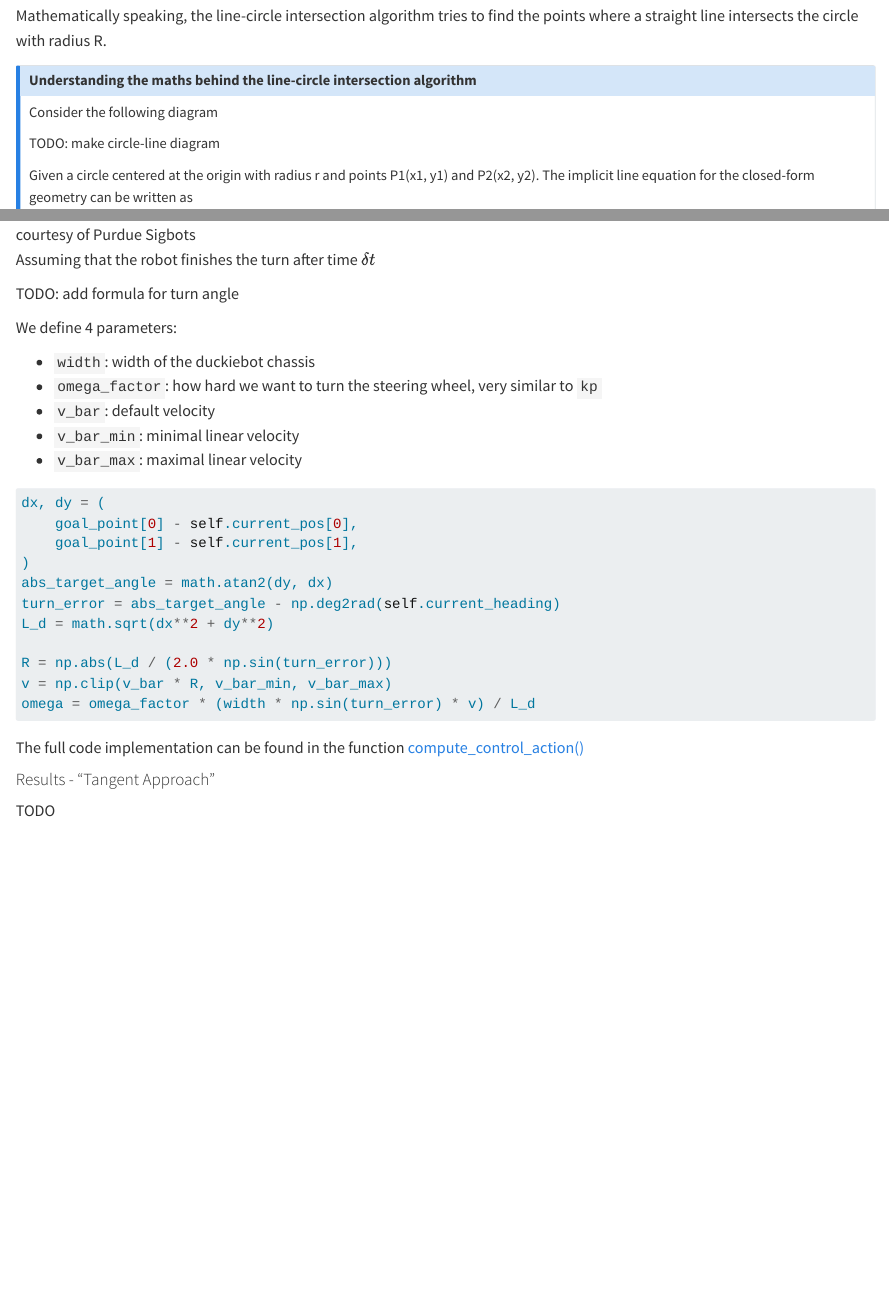
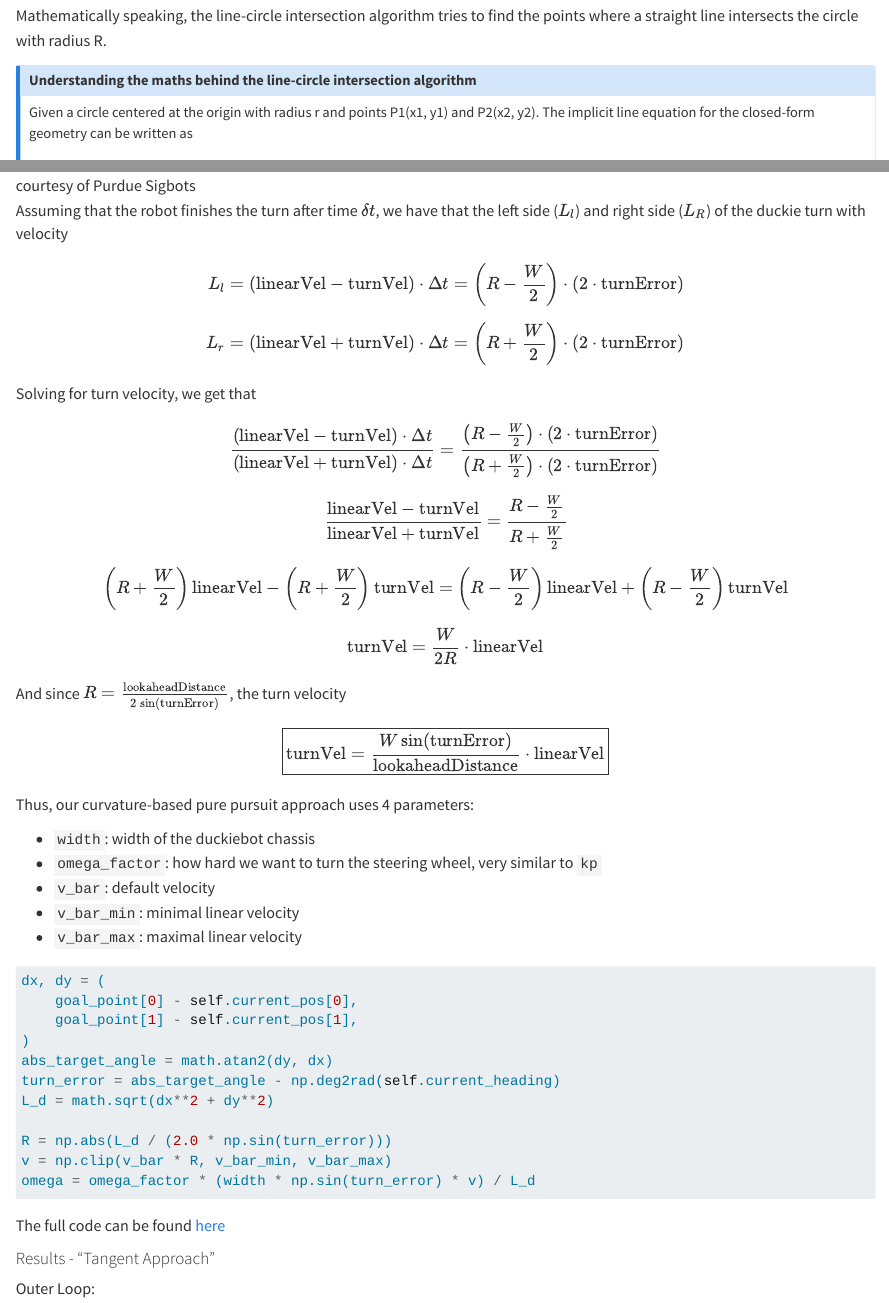
Before and after one commit to kumaradityag/fp-control-blog, a Quarto document (include/_pure_pursuit.qmd): the page in a window 1100 px wide, from 560 px down, and a second part further down, joined at a grey line. Rendered offline with R 4.5, knitr and Pandoc in place of Quarto, with nearby package versions.

Commit message:
added results for dynamic curvature approach and formula explanation

````diff
--- a/include/_pure_pursuit.qmd
+++ b/include/_pure_pursuit.qmd
@@ -37,10 +37,6 @@ the points where a straight line intersects the circle with radius R.
 
 
 ::: {.callout-note collapse="true" title="Understanding the maths behind the line-circle intersection algorithm"}
-
-Consider the following diagram
-
-TODO: make circle-line diagram
 
 Given a circle centered at the origin with radius r and points P1(x1, y1) and
 P2(x2, y2). The implicit line equation for the closed-form geometry can be
@@ -267,11 +267,74 @@ To derive the angular error, now consider the diagram below:
 
 ![courtesy of Purdue Sigbots](./assets/images/pure_pursuit_angular_error.png)
 
-Assuming that the robot finishes the turn after time $\delta t$
+Assuming that the robot finishes the turn after time $\delta t$, we have that
+the left side ($L_l$) and right side ($L_R$) of the duckie turn with velocity
 
-TODO: add formula for turn angle
+$$
+\begin{aligned}
+L_l
+&=
+(\text{linearVel} - \text{turnVel}) \cdot \Delta t
+=
+\left( R - \frac{W}{2} \right) \cdot (2 \cdot \text{turnError})
+\\[6pt]
+L_r
+&=
+(\text{linearVel} + \text{turnVel}) \cdot \Delta t
+=
+\left( R + \frac{W}{2} \right) \cdot (2 \cdot \text{turnError})
+\end{aligned}
+$$
 
-We define 4 parameters:
+Solving for turn velocity, we get that
+
+$$
+\frac{(\text{linearVel} - \text{turnVel}) \cdot \Delta t}
+     {(\text{linearVel} + \text{turnVel}) \cdot \Delta t}
+=
+\frac{\left( R - \frac{W}{2} \right) \cdot (2 \cdot \text{turnError})}
+     {\left( R + \frac{W}{2} \right) \cdot (2 \cdot \text{turnError})}
+$$
+
+$$
+\frac{\text{linearVel} - \text{turnVel}}
+     {\text{linearVel} + \text{turnVel}}
+=
+\frac{R - \frac{W}{2}}
+     {R + \frac{W}{2}}
+$$
+
+$$
+\left( R + \frac{W}{2} \right)\text{linearVel}
+-
+\left( R + \frac{W}{2} \right)\text{turnVel}
+=
+\left( R - \frac{W}{2} \right)\text{linearVel}
++
+\left( R - \frac{W}{2} \right)\text{turnVel}
+$$
+
+
+$$
+\text{turnVel}
+=
+\frac{W}{2R} \cdot \text{linearVel}
+$$
+
+And since $R = \frac{\text{lookaheadDistance}}{2 \sin(\text{turnError})}$,
+the turn velocity
+
+$$
+\boxed{
+\text{turnVel}
+=
+\frac{W \sin(\text{turnError})}
+     {\text{lookaheadDistance}}
+\cdot \text{linearVel}
+}
+$$
+
+Thus, our curvature-based pure pursuit approach uses 4 parameters:
 
 - `width`: width of the duckiebot chassis
 - `omega_factor`: how hard we want to turn the steering wheel, very similar to `kp`
@@ -296,9 +359,16 @@ v = np.clip(v_bar * R, v_bar_min, v_bar_max)
 omega = omega_factor * (width * np.sin(turn_error) * v) / L_d
 ```
 
-The full code implementation can be found in the function
-[compute_control_action()](https://github.com/kumaradityag/fp-control/blob/e145767ec9b8fbaf04f0cfd550c42bd7930a55fd/packages/pure_pursuit_control/include/pure_pursuit_controller/pure_pursuit_controller.py#L23)
+The full code can be found [here](https://github.com/kumaradityag/fp-control/blob/main/packages/pure_pursuit_control/include/pure_pursuit_controller/pure_pursuit_controller.py#L23)
 
 #### Results - "Tangent Approach"
 
-TODO
+Outer Loop:
+```{=html}
+<iframe src="https://drive.google.com/file/d/1pXbwknVJrbhRgPkGaJ3Z8cl9AH0PRWUk/preview" width="640" height="480" allow="autoplay; fullscreen; picture-in-picture" frameborder="0"></iframe>
+```
+
+Inner Loop:
+```{=html}
+<iframe src="https://drive.google.com/file/d/1dap8M6RoXJU4CMMKh4Rm86MiKA9e_1ej/preview" width="640" height="480" allow="autoplay; fullscreen; picture-in-picture" frameborder="0"></iframe>
+```
````
Also changed, not shown: include/_pure_pursuit.qmd (6 more changed lines).
